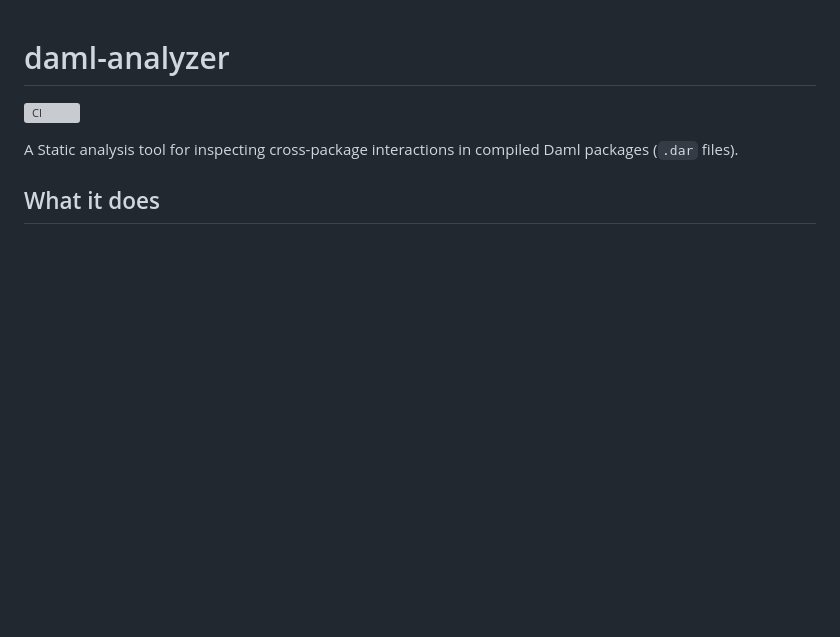
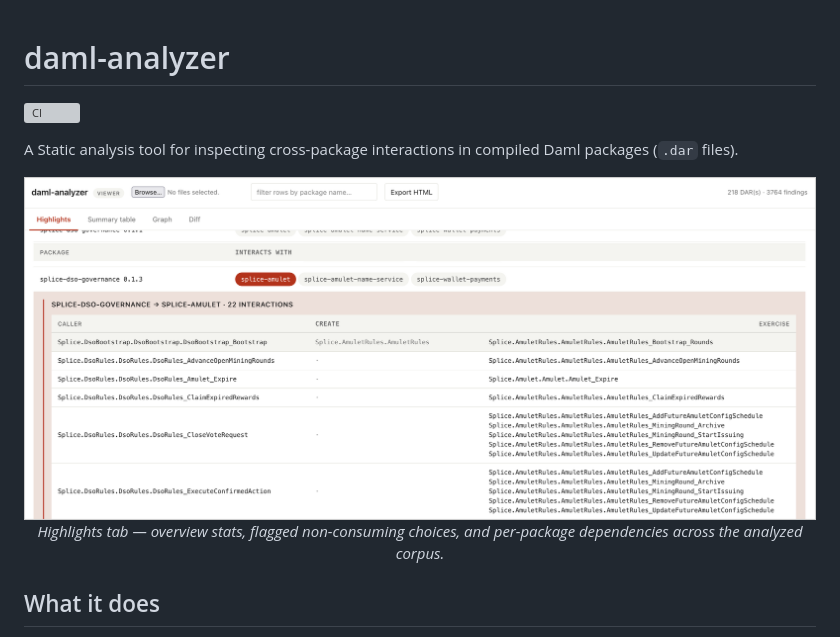
Before and after one commit to Certora/daml-analyzer, a Markdown page: README.md, the part around the change printed below. GitHub-like rendering; pictures changed too: docs/screenshots/daml1.png (added); blank space fills up the shorter version; grey boxes are pictures that could not be loaded.

```diff
--- a/README.md
+++ b/README.md
@@ -3,6 +3,12 @@
 [![CI](https://github.com/Certora/daml-analyzer/actions/workflows/ci.yml/badge.svg)](https://github.com/Certora/daml-analyzer/actions/workflows/ci.yml)
 
 A Static analysis tool for inspecting cross-package interactions in compiled Daml packages (`.dar` files).
+
+<p align="center">
+  <img src="docs/screenshots/daml1.png" alt="Highlights tab showing an overview of all interactions and choices." width="900">
+  <br>
+  <em>Highlights tab — overview stats, flagged non-consuming choices, and per-package dependencies across the analyzed corpus.</em>
+</p>
 
 ## What it does
 
```
Also changed, not shown: other parts of README.md (+13 -0 lines), docs/screenshots/daml2.png (added), docs/screenshots/daml3.png (added).
